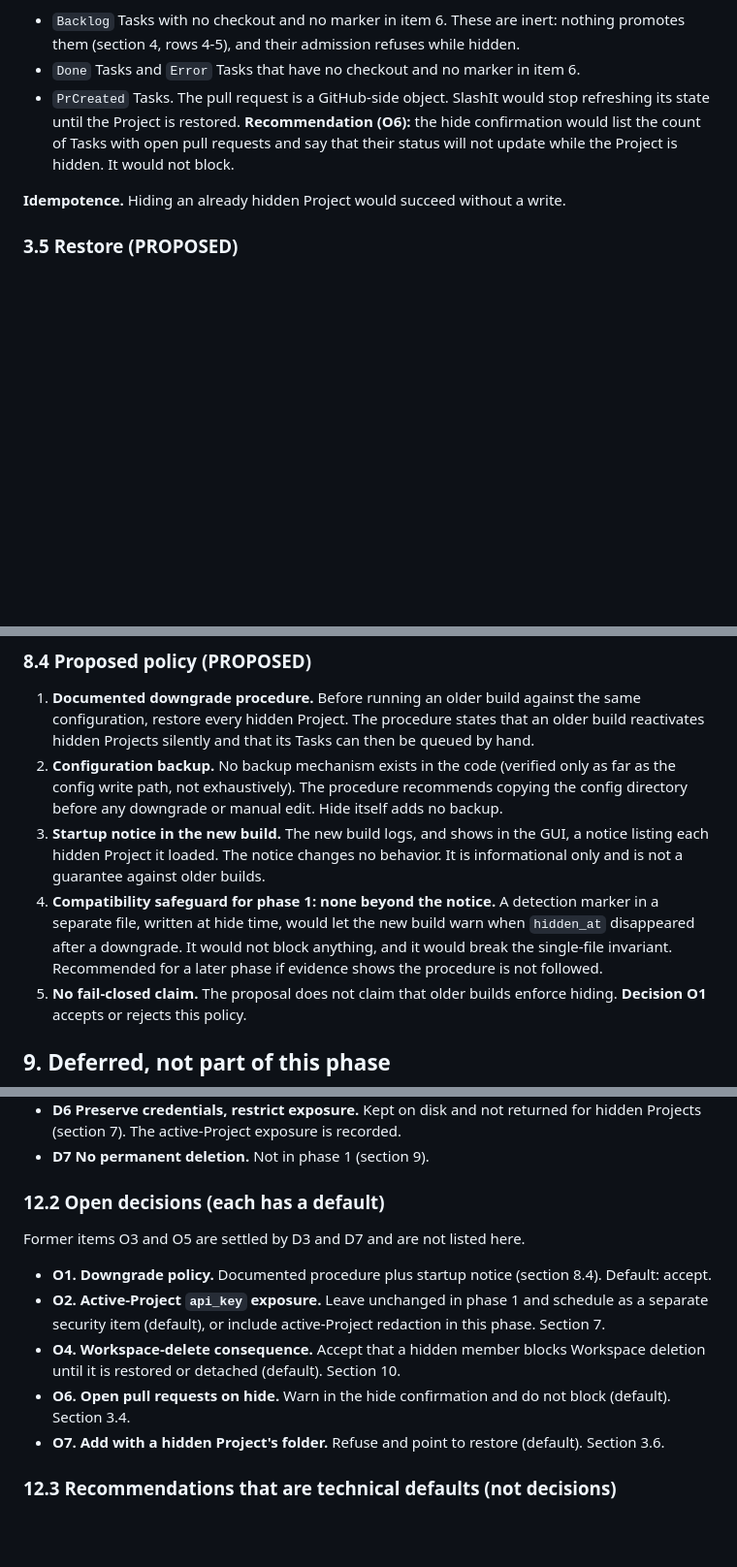
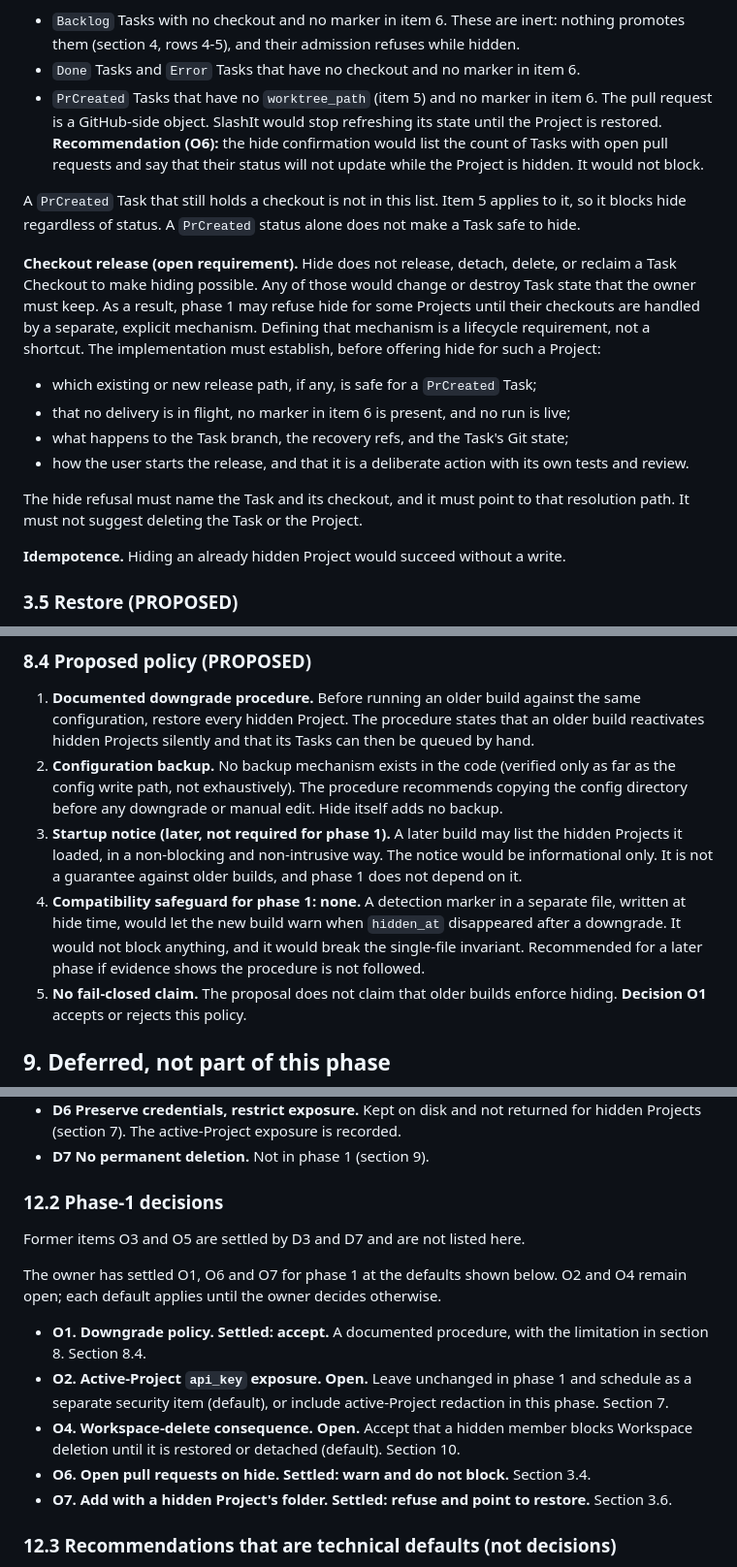
Before and after one commit to BarraDev/slashit, a Markdown page: docs/architecture/project-removal.md, 3 parts joined by grey strips. Shown at 97% size. Drawn GitHub-style; blank space fills up the shorter version.

Commit message:
docs(architecture): correct Project hide checkout and decision rules
- Qualify the PrCreated not-blocking rule: a PrCreated Task that still
  holds a worktree_path blocks hide, regardless of status.
- Document that hide does not release or reclaim checkouts, and that a
  separate explicit release mechanism may be required before some
  Projects can be hidden.
- Mark phase-1 decisions O1, O6 and O7 as settled; keep O2 and O4 open.
- Present the startup notice as a later, non-required addition.
- Resolve the api_key serialization question from source.

```diff
--- a/docs/architecture/project-removal.md
+++ b/docs/architecture/project-removal.md
@@ -164,7 +164,18 @@ Hide would refuse before any write if any of the following holds. The check woul
 
 - `Backlog` Tasks with no checkout and no marker in item 6. These are inert: nothing promotes them (section 4, rows 4-5), and their admission refuses while hidden.
 - `Done` Tasks and `Error` Tasks that have no checkout and no marker in item 6.
-- `PrCreated` Tasks. The pull request is a GitHub-side object. SlashIt would stop refreshing its state until the Project is restored. **Recommendation (O6):** the hide confirmation would list the count of Tasks with open pull requests and say that their status will not update while the Project is hidden. It would not block.
+- `PrCreated` Tasks that have no `worktree_path` (item 5) and no marker in item 6. The pull request is a GitHub-side object. SlashIt would stop refreshing its state until the Project is restored. **Recommendation (O6):** the hide confirmation would list the count of Tasks with open pull requests and say that their status will not update while the Project is hidden. It would not block.
+
+A `PrCreated` Task that still holds a checkout is not in this list. Item 5 applies to it, so it blocks hide regardless of status. A `PrCreated` status alone does not make a Task safe to hide.
+
+**Checkout release (open requirement).** Hide does not release, detach, delete, or reclaim a Task Checkout to make hiding possible. Any of those would change or destroy Task state that the owner must keep. As a result, phase 1 may refuse hide for some Projects until their checkouts are handled by a separate, explicit mechanism. Defining that mechanism is a lifecycle requirement, not a shortcut. The implementation must establish, before offering hide for such a Project:
+
+- which existing or new release path, if any, is safe for a `PrCreated` Task;
+- that no delivery is in flight, no marker in item 6 is present, and no run is live;
+- what happens to the Task branch, the recovery refs, and the Task's Git state;
+- how the user starts the release, and that it is a deliberate action with its own tests and review.
+
+The hide refusal must name the Task and its checkout, and it must point to that resolution path. It must not suggest deleting the Task or the Project.
 
 **Idempotence.** Hiding an already hidden Project would succeed without a write.
 
@@ -365,8 +376,8 @@ Section 3.4 refuses hide when any Task is in an active or awaiting-decision stat
 
 1. **Documented downgrade procedure.** Before running an older build against the same configuration, restore every hidden Project. The procedure states that an older build reactivates hidden Projects silently and that its Tasks can then be queued by hand.
 2. **Configuration backup.** No backup mechanism exists in the code (verified only as far as the config write path, not exhaustively). The procedure recommends copying the config directory before any downgrade or manual edit. Hide itself adds no backup.
-3. **Startup notice in the new build.** The new build logs, and shows in the GUI, a notice listing each hidden Project it loaded. The notice changes no behavior. It is informational only and is not a guarantee against older builds.
-4. **Compatibility safeguard for phase 1: none beyond the notice.** A detection marker in a separate file, written at hide time, would let the new build warn when `hidden_at` disappeared after a downgrade. It would not block anything, and it would break the single-file invariant. Recommended for a later phase if evidence shows the procedure is not followed.
+3. **Startup notice (later, not required for phase 1).** A later build may list the hidden Projects it loaded, in a non-blocking and non-intrusive way. The notice would be informational only. It is not a guarantee against older builds, and phase 1 does not depend on it.
+4. **Compatibility safeguard for phase 1: none.** A detection marker in a separate file, written at hide time, would let the new build warn when `hidden_at` disappeared after a downgrade. It would not block anything, and it would break the single-file invariant. Recommended for a later phase if evidence shows the procedure is not followed.
 5. **No fail-closed claim.** The proposal does not claim that older builds enforce hiding. **Decision O1** accepts or rejects this policy.
 
 ## 9. Deferred, not part of this phase
@@ -443,15 +454,17 @@ All tests are PROPOSED. None exists today. "Fixture" names an existing test whos
 - **D6 Preserve credentials, restrict exposure.** Kept on disk and not returned for hidden Projects (section 7). The active-Project exposure is recorded.
 - **D7 No permanent deletion.** Not in phase 1 (section 9).
 
-### 12.2 Open decisions (each has a default)
+### 12.2 Phase-1 decisions
 
 Former items O3 and O5 are settled by D3 and D7 and are not listed here.
 
-- **O1. Downgrade policy.** Documented procedure plus startup notice (section 8.4). Default: accept.
-- **O2. Active-Project `api_key` exposure.** Leave unchanged in phase 1 and schedule as a separate security item (default), or include active-Project redaction in this phase. Section 7.
-- **O4. Workspace-delete consequence.** Accept that a hidden member blocks Workspace deletion until it is restored or detached (default). Section 10.
-- **O6. Open pull requests on hide.** Warn in the hide confirmation and do not block (default). Section 3.4.
-- **O7. Add with a hidden Project's folder.** Refuse and point to restore (default). Section 3.6.
+The owner has settled O1, O6 and O7 for phase 1 at the defaults shown below. O2 and O4 remain open; each default applies until the owner decides otherwise.
+
+- **O1. Downgrade policy. Settled: accept.** A documented procedure, with the limitation in section 8. Section 8.4.
+- **O2. Active-Project `api_key` exposure. Open.** Leave unchanged in phase 1 and schedule as a separate security item (default), or include active-Project redaction in this phase. Section 7.
+- **O4. Workspace-delete consequence. Open.** Accept that a hidden member blocks Workspace deletion until it is restored or detached (default). Section 10.
+- **O6. Open pull requests on hide. Settled: warn and do not block.** Section 3.4.
+- **O7. Add with a hidden Project's folder. Settled: refuse and point to restore.** Section 3.6.
 
 ### 12.3 Recommendations that are technical defaults (not decisions)
 
```
Also changed, not shown: other parts of docs/architecture/project-removal.md (+2 -2 lines).
